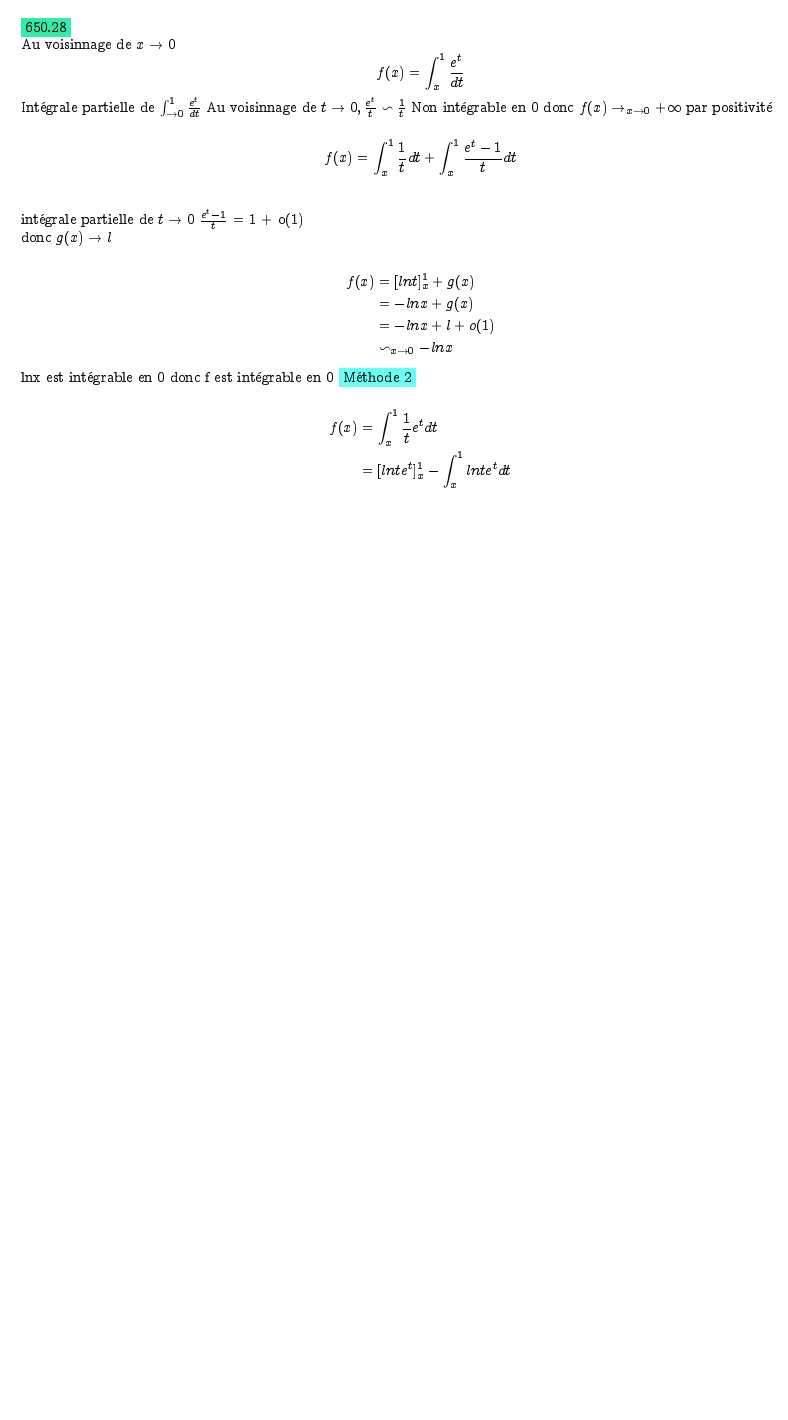
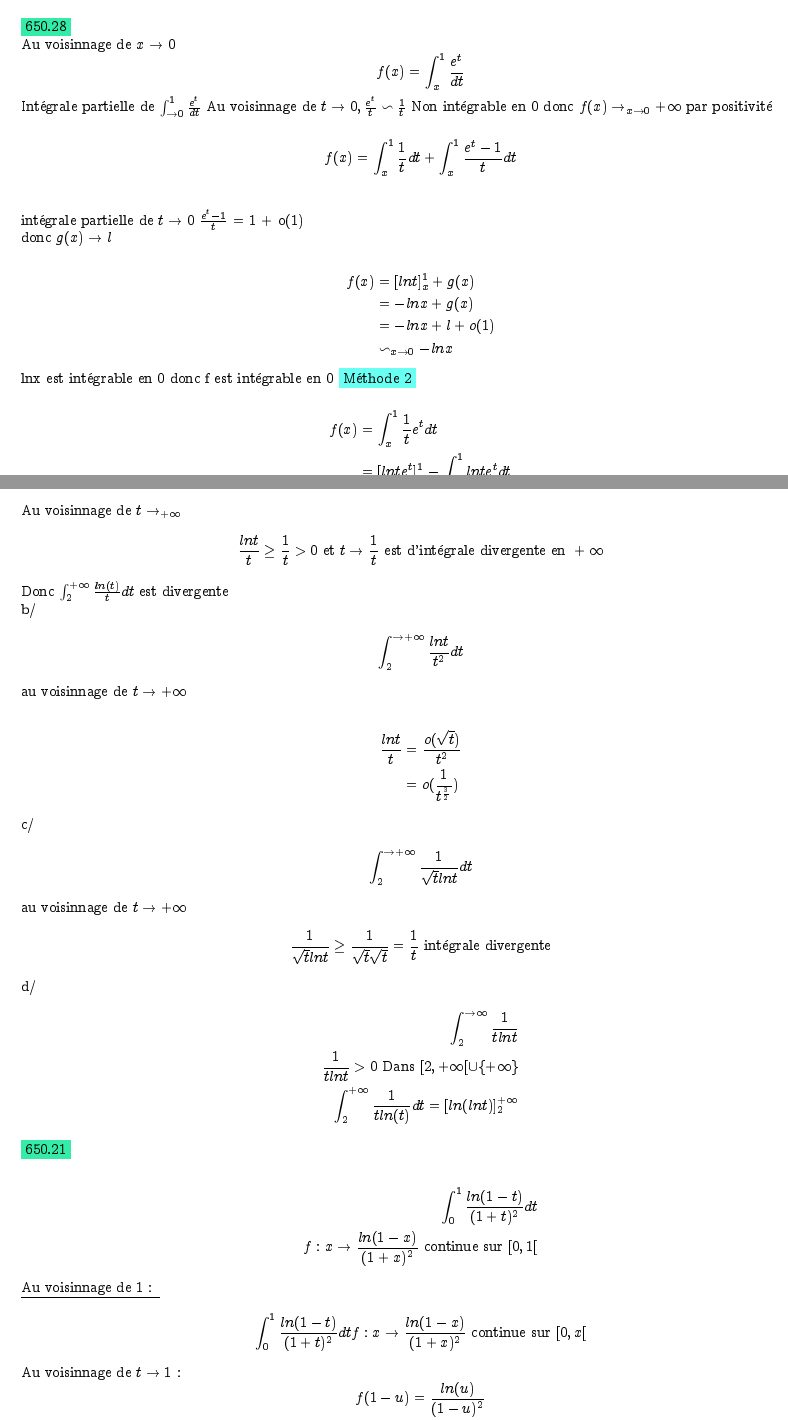
Before and after one commit to wong-charlotte/prepa, a LaTeX document (maths/integration-intervalle-quelconque/650.tex): part of the page before the commit and two parts of pages 1 and 2 of 4 after it, the two joined at a grey line, cut so that both start at the same text, the shorter picture padded with empty space. Compiled offline with pdfLaTeX.

Commit message:
rattrapé le cours

```diff
--- a/maths/integration-intervalle-quelconque/650.tex
+++ b/maths/integration-intervalle-quelconque/650.tex
@@ -87,0 +91,46 @@ lnx est intégrable en 0 donc f est intégrable en 0
+    \int_{2}^{+\infty} \frac{ln(t)}{t} dt
+\end{align*}
+Au voisinnage de \(t \rightarrow_{+\infty}\)
+\begin{align*}
+  \frac{lnt}{t}\geq \frac{1}{t} > 0 \text{ et }
+  t \rightarrow \frac{1}{t} \text{ est d'intégrale divergente en } + \infty
+\end{align*}
+Donc \(\int_{2}^{+\infty} \frac{ln(t)}{t}dt\) est divergente \\
+b/
+\begin{align*}
+    \int_{2}^{\rightarrow +\infty} \frac{lnt}{t^{2}} dt
+\end{align*}
+au voisinnage de \(t \rightarrow +\infty\)\\
+\begin{align*}
+  \frac{lnt}{t} &= \frac{o(\sqrt{t})}{t^{2}}\\
+                &= o(\frac{1}{t^{\frac{3}{2}}})
+\end{align*}
+c/
+\begin{align*}
+    \int_{2}^{\rightarrow +\infty} \frac{1}{\sqrt{t}lnt}dt
+\end{align*}
+au voisinnage de \(t \rightarrow +\infty\)
+\begin{align*}
+  \frac{1}{\sqrt{t}lnt} \geq \frac{1}{\sqrt{t}\sqrt{t}} = \frac{1}{t} \text{ intégrale divergente}
+\end{align*}
+d/
+\begin{align*}
+    \int_{2}^{\rightarrow \infty} \frac{1}{t lnt}\\
+    \frac{1}{t lnt} > 0 \text{ Dans } [2, +\infty[\cup \{+\infty\}\\
+    \int_{2}^{+\infty} \frac{1}{t ln(t)}dt = [ln(lnt)]^{+\infty}_{2}
+\end{align*}
+
+\noindent \colorbox{green}{650.21}\\
+\begin{align*}
+    \int_{0}^{1} \frac{ln(1-t)}{(1+t)^{2}}dt\\
+    f:x \rightarrow \frac{ln(1-x)}{(1+x)^{2}} \text{ continue sur }[0, 1[
+\end{align*}
+\underline{Au voisinnage de 1 : }
+\begin{align*}
+    \int_{0}^{1} \frac{ln(1-t)}{(1+t)^{2}}dt
+    f:x \rightarrow \frac{ln(1-x)}{(1+x)^{2}} \text{ continue sur }[0, x[
+\end{align*}
+Au voisinnage de \(t \rightarrow 1\) :
+\begin{equation*}
+  f(1-u) = \frac{ln(u)}{(1-u)^{2}}
+\end{equation*}
```
Also changed, not shown: maths/integration-intervalle-quelconque/650.pdf, maths/integration-intervalle-quelconque/650.tex (96 more changed lines), 1 other file.
